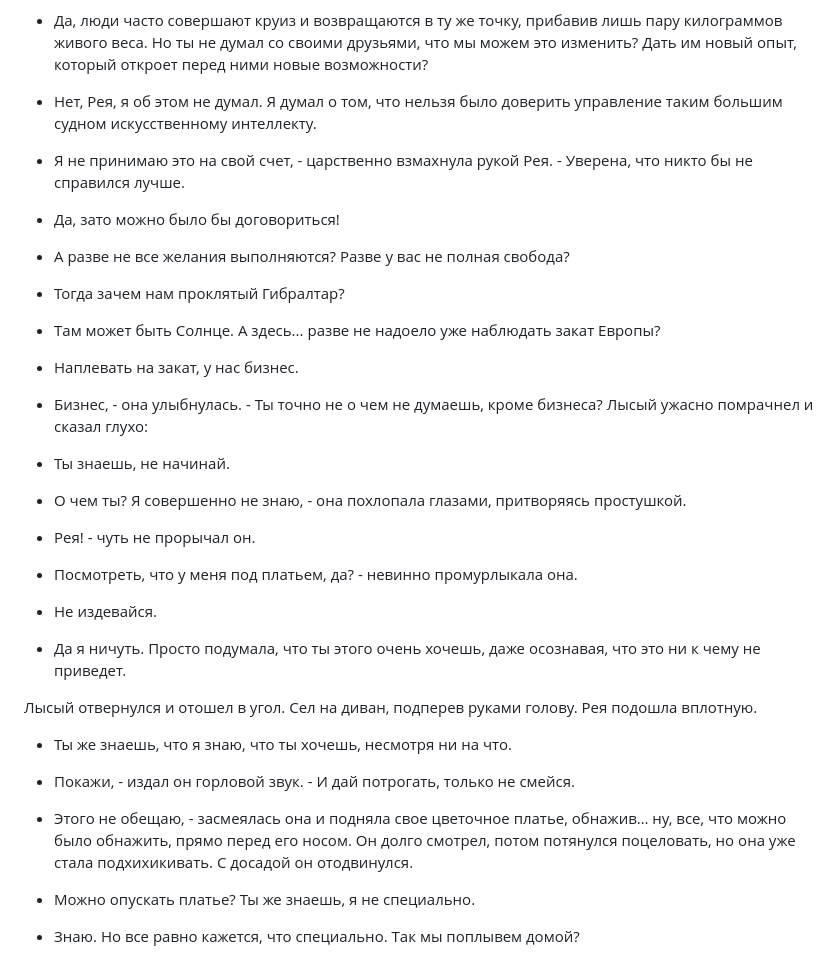
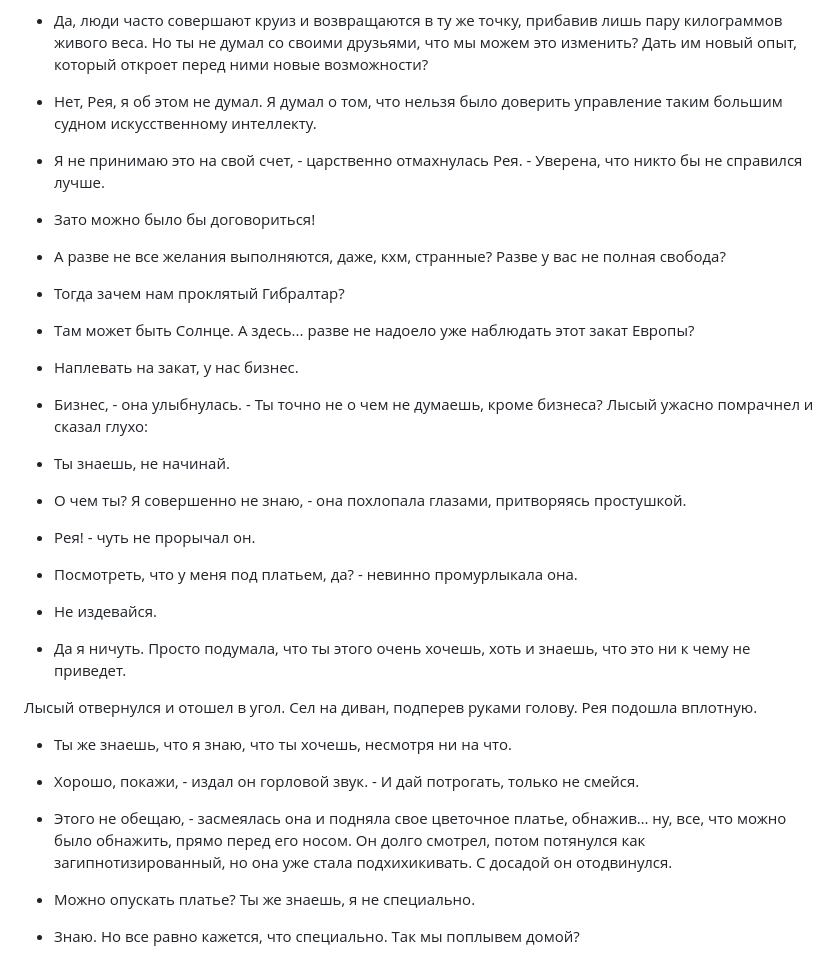
Before and after one commit to sahsasheo/moon-book, a Markdown page: book/chapters/05.md, the part around the change. Rendered like a GitHub page.

Commit message:
Автоматический деплой из Obsidian

```diff
--- a/book/chapters/05.md
+++ b/book/chapters/05.md
@@ -13,11 +13,11 @@
 - Да, люди часто совершают круиз и возвращаются в ту же точку, прибавив лишь пару килограммов живого веса. Но ты не думал со своими друзьями, что мы можем это изменить? Дать им новый опыт, который откроет перед ними новые возможности?
 
 - Нет, Рея, я об этом не думал. Я думал о том, что нельзя было доверить управление таким большим судном искусственному интеллекту.
-- Я не принимаю это на свой счет, - царственно взмахнула рукой Рея. - Уверена, что никто бы не справился лучше.
-- Да, зато можно было бы договориться!
-- А разве не все желания выполняются? Разве у вас не полная свобода?
+- Я не принимаю это на свой счет, - царственно отмахнулась Рея. - Уверена, что никто бы не справился лучше.
+- Зато можно было бы договориться!
+- А разве не все желания выполняются, даже, кхм, странные? Разве у вас не полная свобода?
 - Тогда зачем нам проклятый Гибралтар?
-- Там может быть Солнце. А здесь... разве не надоело уже наблюдать закат Европы?
+- Там может быть Солнце. А здесь... разве не надоело уже наблюдать этот закат Европы?
 - Наплевать на закат, у нас бизнес.
 
 - Бизнес, - она улыбнулась. - Ты точно не о чем не думаешь, кроме бизнеса?
@@ -27,12 +27,12 @@
 - Рея! - чуть не прорычал он.
 - Посмотреть, что у меня под платьем, да? - невинно промурлыкала она.
 - Не издевайся.
-- Да я ничуть. Просто подумала, что ты этого очень хочешь, даже осознавая, что это ни к чему не приведет.
+- Да я ничуть. Просто подумала, что ты этого очень хочешь, хоть и знаешь, что это ни к чему не приведет.
 
 Лысый отвернулся и отошел в угол. Сел на диван, подперев руками голову. Рея подошла вплотную.
 - Ты же знаешь, что я знаю, что ты хочешь, несмотря ни на что.
-- Покажи, - издал он горловой звук. - И дай потрогать, только не смейся.
-- Этого не обещаю, - засмеялась она и подняла свое цветочное платье, обнажив… ну, все, что можно было обнажить, прямо перед его носом. Он долго смотрел, потом потянулся поцеловать, но она уже стала подхихикивать. С досадой он отодвинулся.
+- Хорошо, покажи, - издал он горловой звук. - И дай потрогать, только не смейся.
+- Этого не обещаю, - засмеялась она и подняла свое цветочное платье, обнажив… ну, все, что можно было обнажить, прямо перед его носом. Он долго смотрел, потом потянулся как загипнотизированный, но она уже стала подхихикивать. С досадой он отодвинулся.
 
 - Можно опускать платье? Ты же знаешь, я не специально.
 - Знаю. Но все равно кажется, что специально. Так мы поплывем домой?
```
